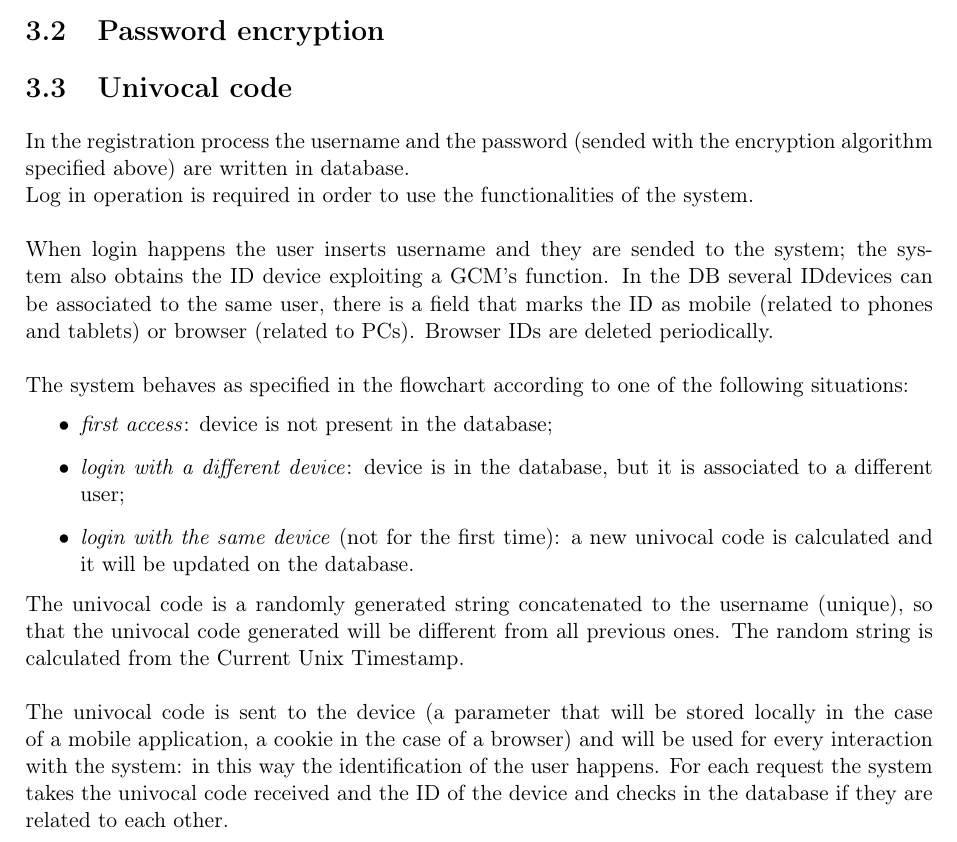
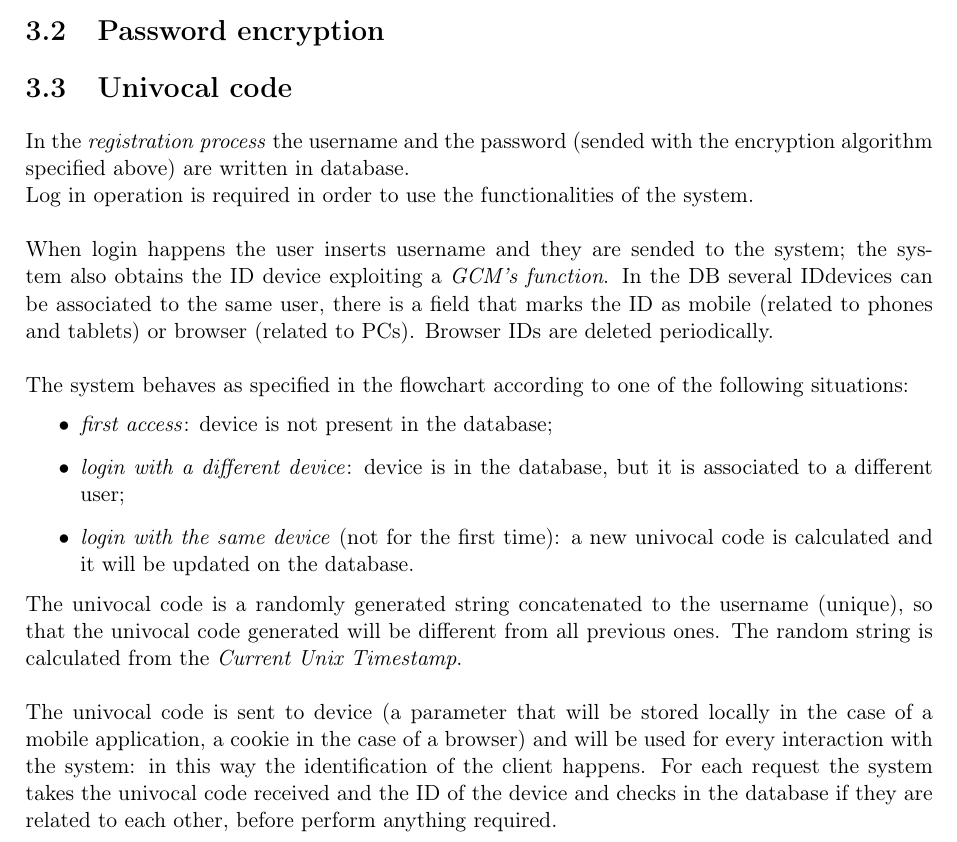
Before and after one commit to JustSalva/MelziPinaSalvadore, a LaTeX document (DD/DD.tex, which reads DD/3-AlgorithmDesign/univocal_code.tex): part of page 23 of 45, cut so that both start at the same text. Compiled offline with pdfLaTeX.

Commit message:
unicode modification

```diff
--- a/DD/3-AlgorithmDesign/univocal_code.tex
+++ b/DD/3-AlgorithmDesign/univocal_code.tex
@@ -1,7 +1,7 @@
-In the registration process the username and the password (sended with the encryption algorithm specified above) are written in database.\\
+In the \textit{registration process} the username and the password (sended with the encryption algorithm specified above) are written in database.\\
 Log in operation is required in order to use the functionalities of the system.
 \\\\
-When login happens the user inserts username and they are sended to the system; the system also obtains the ID device exploiting a GCM's function. In the DB several IDdevices can be associated to the same user, there is a field that marks the ID as mobile (related to phones and tablets) or browser (related to PCs). Browser IDs are deleted periodically.
+When login happens the user inserts username and they are sended to the system; the system also obtains the ID device exploiting a \textit{GCM's function}. In the DB several IDdevices can be associated to the same user, there is a field that marks the ID as mobile (related to phones and tablets) or browser (related to PCs). Browser IDs are deleted periodically.
 \\\\
 The system behaves as specified in the flowchart according to one of the following situations:
 \begin{itemize}
@@ -9,9 +9,9 @@ The system behaves as specified in the flowchart according to one of the followi
 \item \textit{login with a different device}: device is in the database, but it is associated to a different user;
 \item \textit{login with the same device} (not for the first time): a new univocal code is calculated and it will be updated on the database.
 \end{itemize}
-The univocal code is a randomly generated string concatenated to the username (unique), so that the univocal code generated will be different from all previous ones. The random string is calculated from the Current Unix Timestamp.
+The univocal code is a randomly generated string concatenated to the username (unique), so that the univocal code generated will be different from all previous ones. The random string is calculated from the \textit{Current Unix Timestamp}.
 \\\\
-The univocal code is sent to the device (a parameter that will be stored locally in the case of a mobile application, a cookie in the case of a browser) and will be used for every interaction with the system: in this way the identification of the user happens. For each request the system takes the univocal code received and the ID of the device and checks in the database if they are related to each other.
+The univocal code is sent to device (a parameter that will be stored locally in the case of a mobile application, a cookie in the case of a browser) and will be used for every interaction with the system: in this way the identification of the client happens. For each request the system takes the univocal code received and the ID of the device and checks in the database if they are related to each other, before perform anything required.
 \\
 \begin{figure}
 	\includegraphics[scale=0.6]{algorithms/unicode_fc.png}
```
